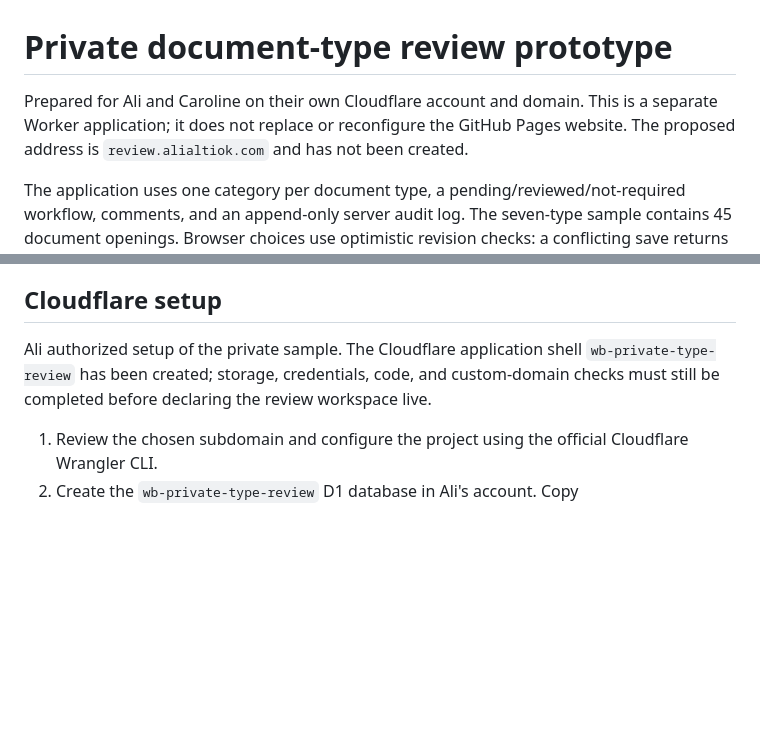
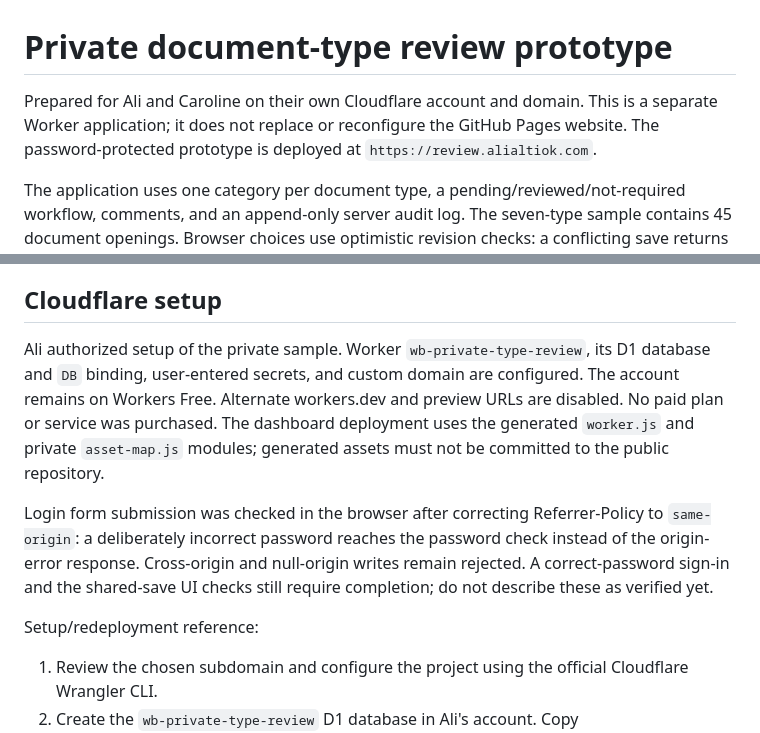
Before and after one commit to aaltiok/aaltiok.github.io, a Markdown page: review-app/README.md, 2 parts joined by grey strips. Drawn GitHub-style; blank space fills up the shorter version.

Commit message:
Record private prototype deployment and pending checks

```diff
--- a/review-app/README.md
+++ b/review-app/README.md
@@ -1,6 +1,6 @@
 # Private document-type review prototype
 
-Prepared for Ali and Caroline on their own Cloudflare account and domain. This is a separate Worker application; it does not replace or reconfigure the GitHub Pages website. The proposed address is `review.alialtiok.com` and has not been created.
+Prepared for Ali and Caroline on their own Cloudflare account and domain. This is a separate Worker application; it does not replace or reconfigure the GitHub Pages website. The password-protected prototype is deployed at `https://review.alialtiok.com`.
 
 The application uses one category per document type, a pending/reviewed/not-required workflow, comments, and an append-only server audit log. The seven-type sample contains 45 document openings. Browser choices use optimistic revision checks: a conflicting save returns 409 instead of overwriting another reviewer's work. The latest decisions are refreshed every eight seconds while the page is visible. Full audit history and comments remain in the database even though the interface shows recent entries; Export backup downloads all entries.
 
@@ -19,7 +19,11 @@ Generated assets, the sample JSON, local credentials and local deployment config
 
 ## Cloudflare setup
 
-Ali authorized setup of the private sample. The Cloudflare application shell `wb-private-type-review` has been created; storage, credentials, code, and custom-domain checks must still be completed before declaring the review workspace live.
+Ali authorized setup of the private sample. Worker `wb-private-type-review`, its D1 database and `DB` binding, user-entered secrets, and custom domain are configured. The account remains on Workers Free. Alternate workers.dev and preview URLs are disabled. No paid plan or service was purchased. The dashboard deployment uses the generated `worker.js` and private `asset-map.js` modules; generated assets must not be committed to the public repository.
+
+Login form submission was checked in the browser after correcting Referrer-Policy to `same-origin`: a deliberately incorrect password reaches the password check instead of the origin-error response. Cross-origin and null-origin writes remain rejected. A correct-password sign-in and the shared-save UI checks still require completion; do not describe these as verified yet.
+
+Setup/redeployment reference:
 
 1. Review the chosen subdomain and configure the project using the official Cloudflare Wrangler CLI.
 2. Create the `wb-private-type-review` D1 database in Ali's account. Copy `wrangler.jsonc.example` to the ignored `wrangler.jsonc` and enter its actual database ID. Do not use a Sites database or change the main website's DNS records.
```
